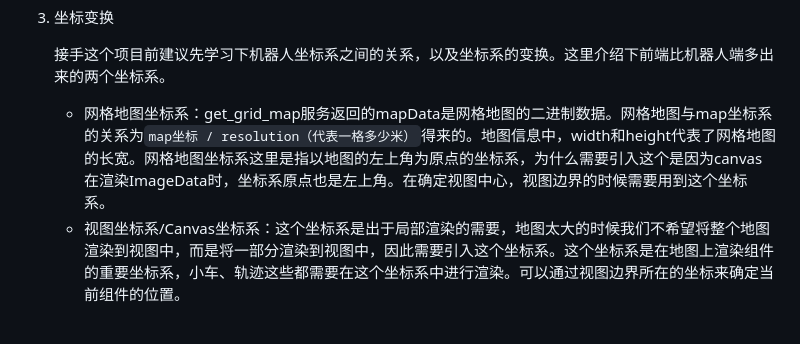
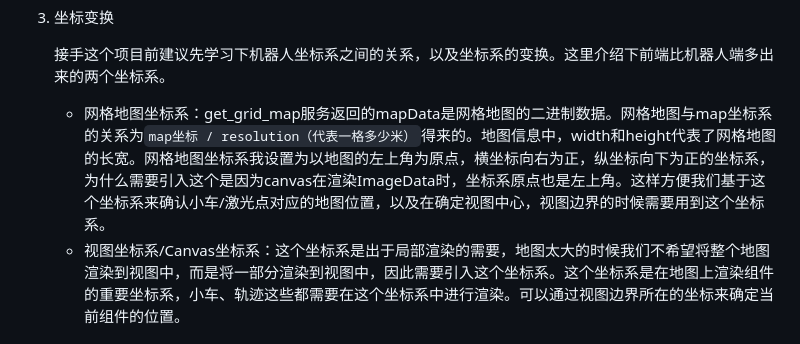
Before and after one commit to SC-WSKun/android-board, a Markdown page: README.md, the part around the change printed below. GitHub-like rendering.

Commit message:
docs: update README.md

```diff
--- a/README.md
+++ b/README.md
@@ -59,7 +59,7 @@
 
    接手这个项目前建议先学习下机器人坐标系之间的关系，以及坐标系的变换。这里介绍下前端比机器人端多出来的两个坐标系。
 
-   - 网格地图坐标系：get_grid_map服务返回的mapData是网格地图的二进制数据。网格地图与map坐标系的关系为`map坐标 / resolution（代表一格多少米）`得来的。地图信息中，width和height代表了网格地图的长宽。网格地图坐标系这里是指以地图的左上角为原点的坐标系，为什么需要引入这个是因为canvas在渲染ImageData时，坐标系原点也是左上角。在确定视图中心，视图边界的时候需要用到这个坐标系。
+   - 网格地图坐标系：get_grid_map服务返回的mapData是网格地图的二进制数据。网格地图与map坐标系的关系为`map坐标 / resolution（代表一格多少米）`得来的。地图信息中，width和height代表了网格地图的长宽。网格地图坐标系我设置为以地图的左上角为原点，横坐标向右为正，纵坐标向下为正的坐标系，为什么需要引入这个是因为canvas在渲染ImageData时，坐标系原点也是左上角。这样方便我们基于这个坐标系来确认小车/激光点对应的地图位置，以及在确定视图中心，视图边界的时候需要用到这个坐标系。
    - 视图坐标系/Canvas坐标系：这个坐标系是出于局部渲染的需要，地图太大的时候我们不希望将整个地图渲染到视图中，而是将一部分渲染到视图中，因此需要引入这个坐标系。这个坐标系是在地图上渲染组件的重要坐标系，小车、轨迹这些都需要在这个坐标系中进行渲染。可以通过视图边界所在的坐标来确定当前组件的位置。
 
 ## 资源链接
```
Also changed, not shown: other parts of README.md (+1 -1 lines).
